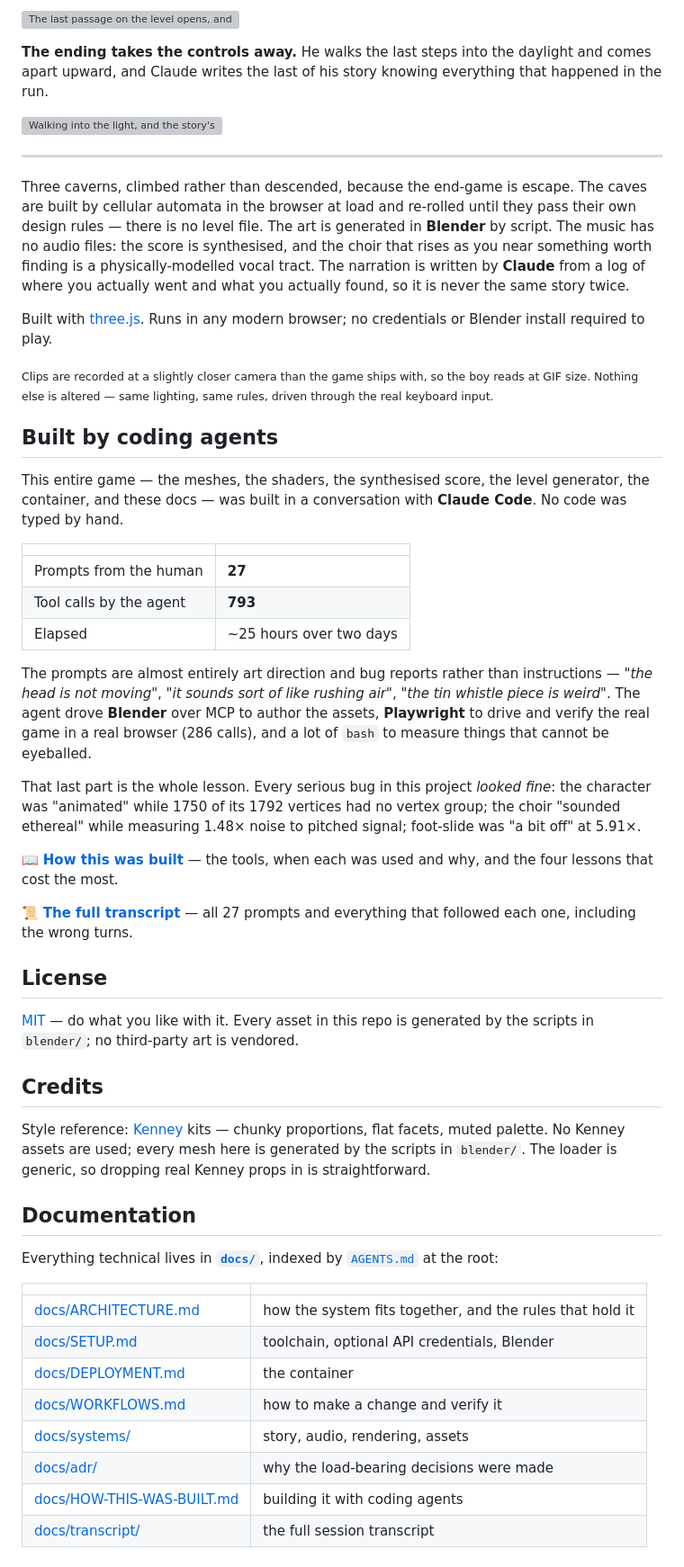
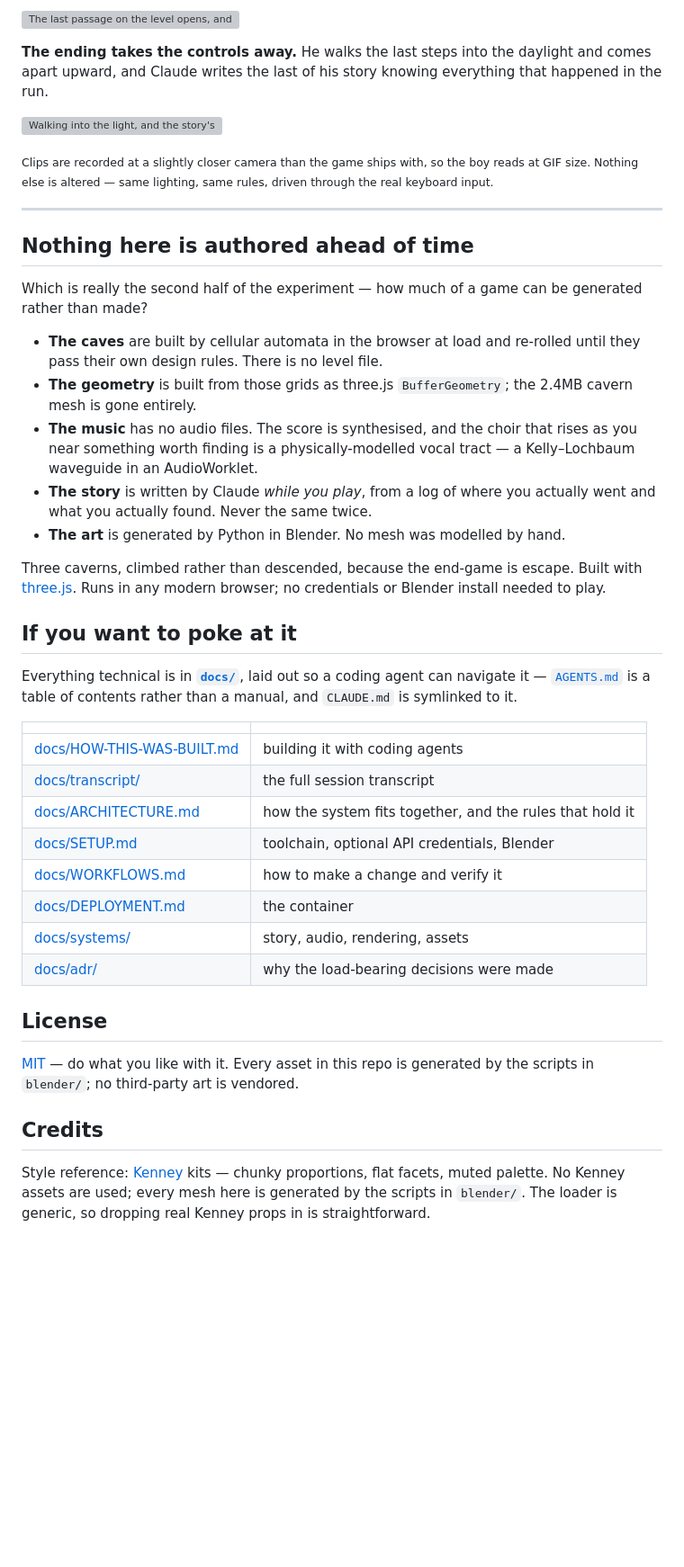
Before and after one commit to apshoemaker/torchboy, a Markdown page: README.md, the part around one of its changes. Shown at 90% size. GitHub-like rendering; blank space fills up the shorter version; grey boxes are pictures that could not be loaded.

```diff
--- a/README.md
+++ b/README.md
@@ -38,53 +85,48 @@ everything that happened in the run.
 
 ![Walking into the light, and the story's last passage](docs/media/ending.gif)
 
----
-
-Three caverns, climbed rather than descended, because the end-game is escape.
-The caves are built by cellular automata in the browser at load and re-rolled
-until they pass their own design rules — there is no level file. The art is
-generated in **Blender** by script. The music has no audio files: the score is
-synthesised, and the choir that rises as you near something worth finding is a
-physically-modelled vocal tract. The narration is written by **Claude** from a
-log of where you actually went and what you actually found, so it is never the
-same story twice.
-
-Built with [three.js](https://threejs.org). Runs in any modern browser; no
-credentials or Blender install required to play.
-
 <sub>Clips are recorded at a slightly closer camera than the game ships with, so
 the boy reads at GIF size. Nothing else is altered — same lighting, same rules,
 driven through the real keyboard input.</sub>
 
-## Built by coding agents
+---
 
-This entire game — the meshes, the shaders, the synthesised score, the level
-generator, the container, and these docs — was built in a conversation with
-**Claude Code**. No code was typed by hand.
+## Nothing here is authored ahead of time
 
-|  |  |
+Which is really the second half of the experiment — how much of a game can be
+generated rather than made?
+
+- **The caves** are built by cellular automata in the browser at load and
+  re-rolled until they pass their own design rules. There is no level file.
+- **The geometry** is built from those grids as three.js `BufferGeometry`; the
+  2.4MB cavern mesh is gone entirely.
+- **The music** has no audio files. The score is synthesised, and the choir that
+  rises as you near something worth finding is a physically-modelled vocal tract
+  — a Kelly–Lochbaum waveguide in an AudioWorklet.
+- **The story** is written by Claude *while you play*, from a log of where you
+  actually went and what you actually found. Never the same twice.
+- **The art** is generated by Python in Blender. No mesh was modelled by hand.
+
+Three caverns, climbed rather than descended, because the end-game is escape.
+Built with [three.js](https://threejs.org). Runs in any modern browser; no
+credentials or Blender install needed to play.
+
+## If you want to poke at it
+
+Everything technical is in **[`docs/`](docs/)**, laid out so a coding agent can
+navigate it — [`AGENTS.md`](AGENTS.md) is a table of contents rather than a
+manual, and `CLAUDE.md` is symlinked to it.
+
+| | |
 |---|---|
-| Prompts from the human | **27** |
-| Tool calls by the agent | **793** |
-| Elapsed | ~25 hours over two days |
-
-The prompts are almost entirely art direction and bug reports rather than
-instructions — *"the head is not moving"*, *"it sounds sort of like rushing
-air"*, *"the tin whistle piece is weird"*. The agent drove **Blender** over MCP
-to author the assets, **Playwright** to drive and verify the real game in a real
-browser (286 calls), and a lot of `bash` to measure things that cannot be
-eyeballed.
-
-That last part is the whole lesson. Every serious bug in this project *looked
-fine*: the character was "animated" while 1750 of its 1792 vertices had no
-vertex group; the choir "sounded ethereal" while measuring 1.48× noise to
-pitched signal; foot-slide was "a bit off" at 5.91×.
-
-📖 **[How this was built](docs/HOW-THIS-WAS-BUILT.md)** — the tools, when each
-was used and why, and the four lessons that cost the most.
-
-📜 **[The full transcript](docs/transcript/)** — all 27 prompts and everything
-that followed each one, including the wrong turns.
+| [docs/HOW-THIS-WAS-BUILT.md](docs/HOW-THIS-WAS-BUILT.md) | building it with coding agents |
+| [docs/transcript/](docs/transcript/) | the full session transcript |
+| [docs/ARCHITECTURE.md](docs/ARCHITECTURE.md) | how the system fits together, and the rules that hold it |
+| [docs/SETUP.md](docs/SETUP.md) | toolchain, optional API credentials, Blender |
+| [docs/WORKFLOWS.md](docs/WORKFLOWS.md) | how to make a change and verify it |
+| [docs/DEPLOYMENT.md](docs/DEPLOYMENT.md) | the container |
+| [docs/systems/](docs/systems/) | story, audio, rendering, assets |
+| [docs/adr/](docs/adr/) | why the load-bearing decisions were made |
 
 ## License
 
@@ -97,19 +139,3 @@ Style reference: [Kenney](https://kenney.nl/assets) kits — chunky proportions,
 flat facets, muted palette. No Kenney assets are used; every mesh here is
 generated by the scripts in `blender/`. The loader is generic, so dropping real
 Kenney props in is straightforward.
-
-## Documentation
-
-Everything technical lives in **[`docs/`](docs/)**, indexed by
-[`AGENTS.md`](AGENTS.md) at the root:
-
-| | |
-|---|---|
-| [docs/ARCHITECTURE.md](docs/ARCHITECTURE.md) | how the system fits together, and the rules that hold it |
-| [docs/SETUP.md](docs/SETUP.md) | toolchain, optional API credentials, Blender |
-| [docs/DEPLOYMENT.md](docs/DEPLOYMENT.md) | the container |
-| [docs/WORKFLOWS.md](docs/WORKFLOWS.md) | how to make a change and verify it |
-| [docs/systems/](docs/systems/) | story, audio, rendering, assets |
-| [docs/adr/](docs/adr/) | why the load-bearing decisions were made |
-| [docs/HOW-THIS-WAS-BUILT.md](docs/HOW-THIS-WAS-BUILT.md) | building it with coding agents |
-| [docs/transcript/](docs/transcript/) | the full session transcript |
```
Also changed, not shown: other parts of README.md (+51 -4 lines).
